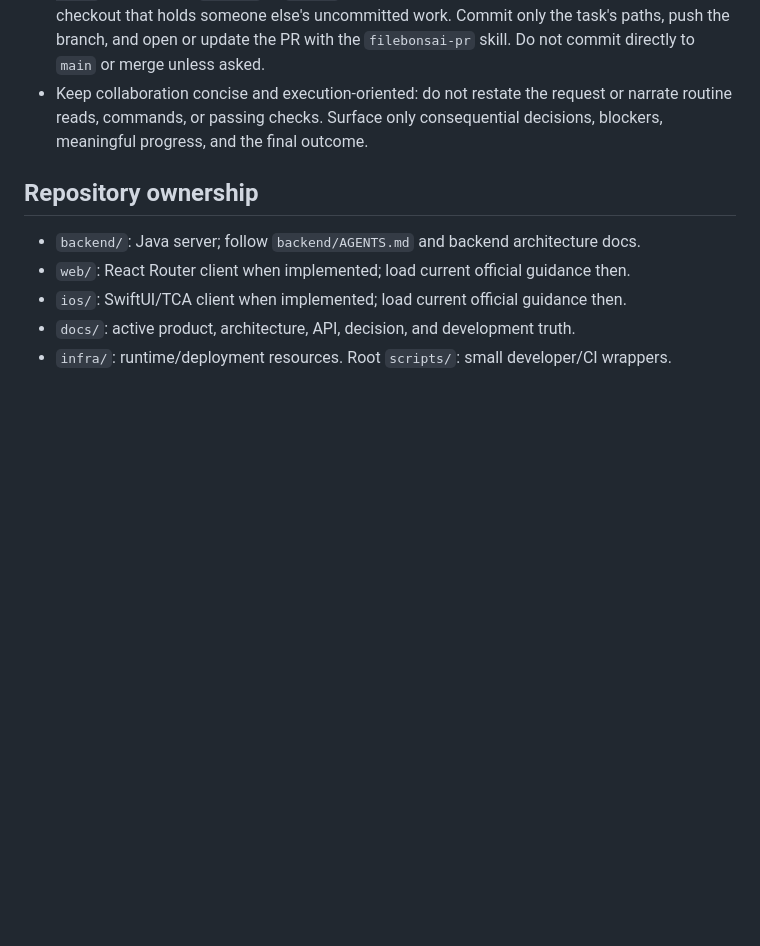
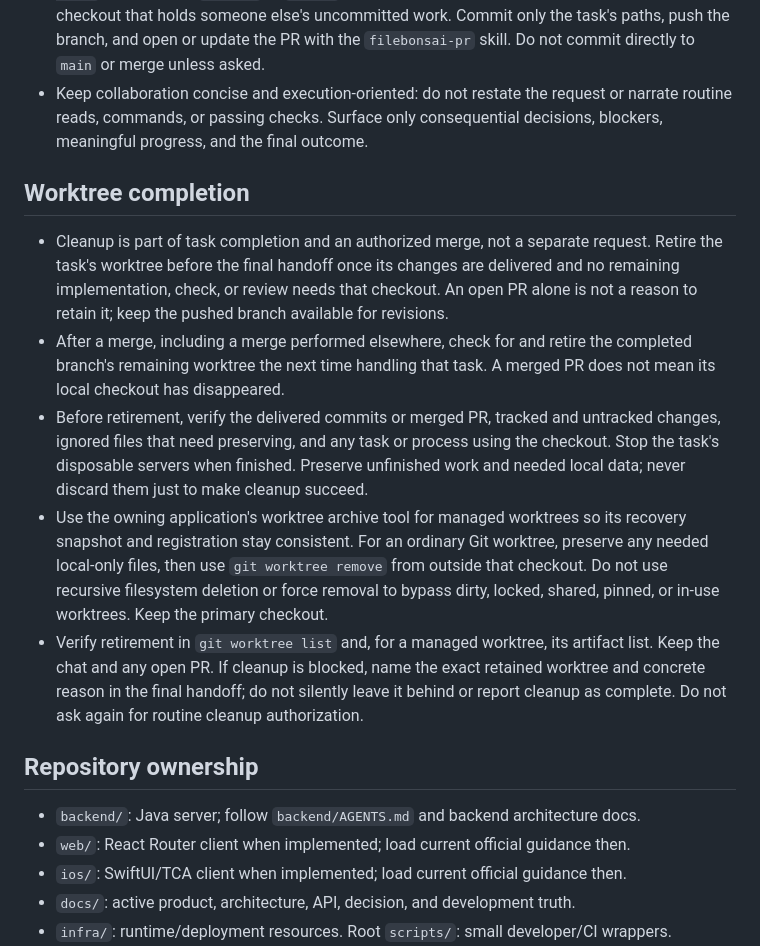
Before and after one commit to andwrobs/filebonsai, a Markdown page: AGENTS.md, the part around the change. GitHub-like rendering; blank space fills up the shorter version.

Commit message:
Require worktree retirement at task completion

```diff
--- a/AGENTS.md
+++ b/AGENTS.md
@@ -99,6 +99,29 @@ add archive, handoff, legacy, or canonical-tracing copies to `docs/`.
   narrate routine reads, commands, or passing checks. Surface only consequential
   decisions, blockers, meaningful progress, and the final outcome.
 
+## Worktree completion
+
+- Cleanup is part of task completion and an authorized merge, not a separate request.
+  Retire the task's worktree before the final handoff once its changes are delivered
+  and no remaining implementation, check, or review needs that checkout. An open PR
+  alone is not a reason to retain it; keep the pushed branch available for revisions.
+- After a merge, including a merge performed elsewhere, check for and retire the
+  completed branch's remaining worktree the next time handling that task. A merged
+  PR does not mean its local checkout has disappeared.
+- Before retirement, verify the delivered commits or merged PR, tracked and untracked
+  changes, ignored files that need preserving, and any task or process using the
+  checkout. Stop the task's disposable servers when finished. Preserve unfinished
+  work and needed local data; never discard them just to make cleanup succeed.
+- Use the owning application's worktree archive tool for managed worktrees so its
+  recovery snapshot and registration stay consistent. For an ordinary Git worktree,
+  preserve any needed local-only files, then use `git worktree remove` from outside
+  that checkout. Do not use recursive filesystem deletion or force removal to bypass
+  dirty, locked, shared, pinned, or in-use worktrees. Keep the primary checkout.
+- Verify retirement in `git worktree list` and, for a managed worktree, its artifact
+  list. Keep the chat and any open PR. If cleanup is blocked, name the exact retained
+  worktree and concrete reason in the final handoff; do not silently leave it behind
+  or report cleanup as complete. Do not ask again for routine cleanup authorization.
+
 ## Repository ownership
 
 - `backend/`: Java server; follow `backend/AGENTS.md` and backend architecture docs.
```
Also changed, not shown: 2 other files.
